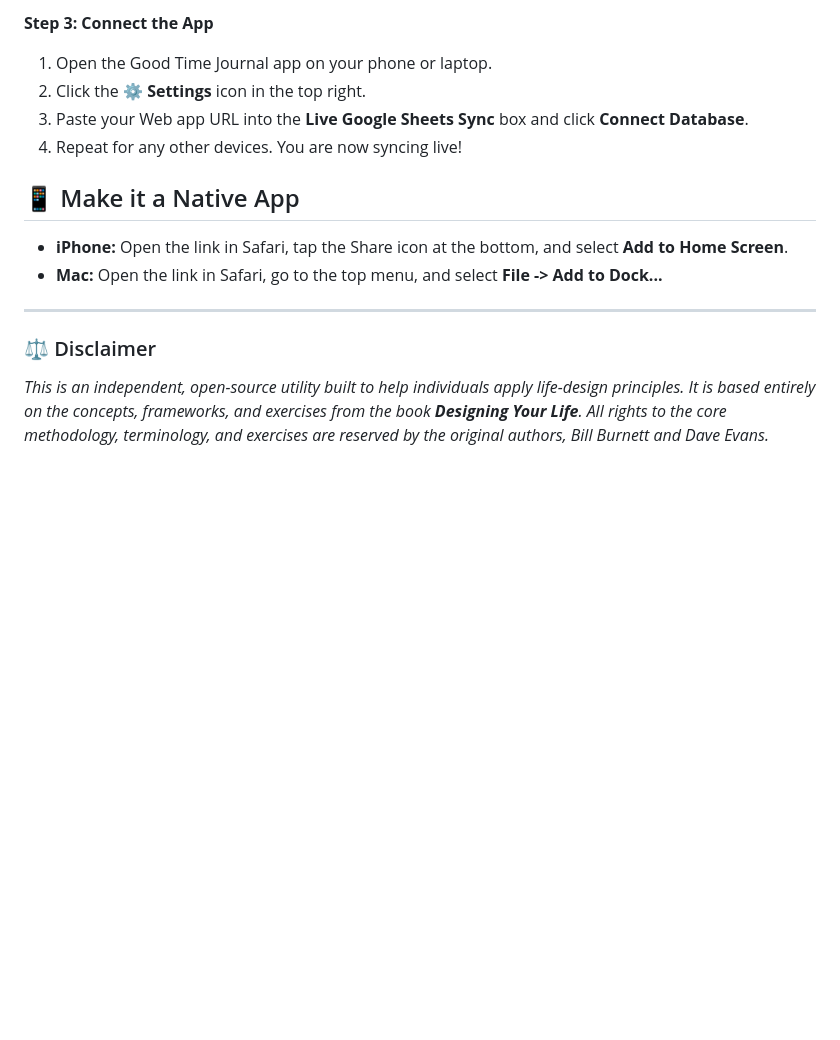
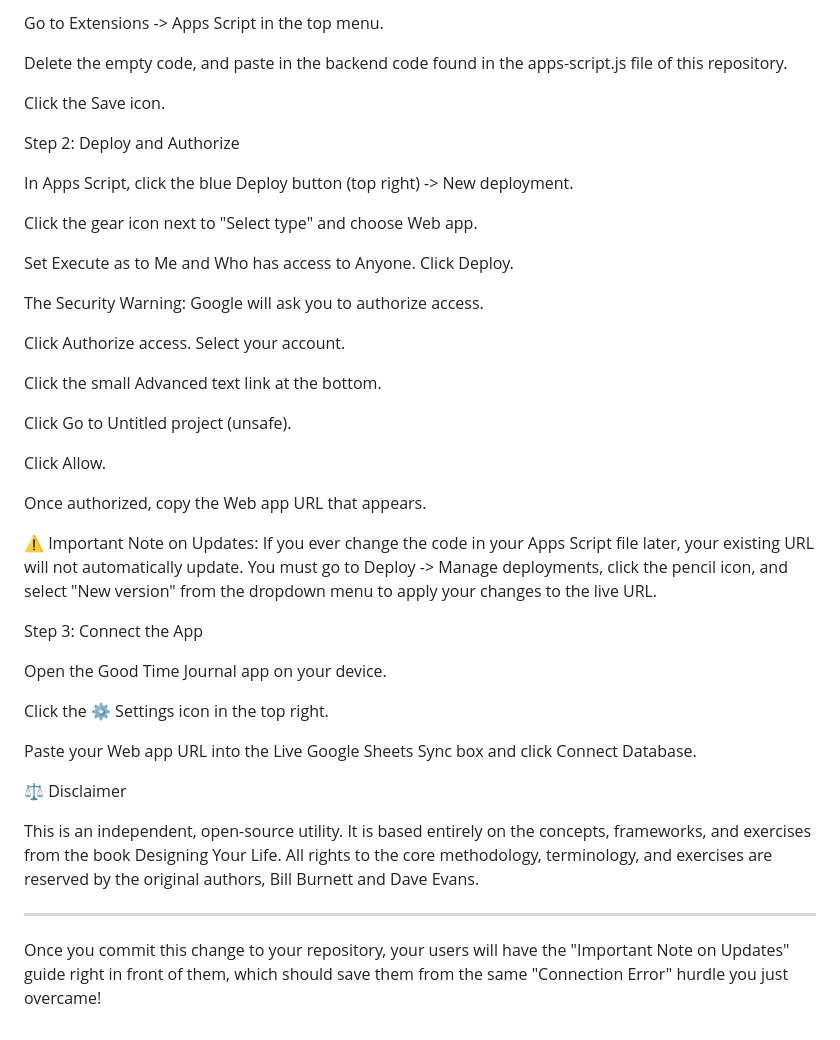
Before and after one commit to tdsmdh/good-time-journal, a Markdown page: README.md, the part around one of its changes. Drawn GitHub-style; blank space fills up the shorter version.

```diff
--- a/README.md
+++ b/README.md
@@ -62,15 +47,46 @@ Want to use the app on your Mac and your iPhone seamlessly? You can plug in your
 
-**Step 3: Connect the App**
-1. Open the Good Time Journal app on your phone or laptop.
-2. Click the **⚙️ Settings** icon in the top right.
-3. Paste your Web app URL into the **Live Google Sheets Sync** box and click **Connect Database**.
-4. Repeat for any other devices. You are now syncing live!
+Go to Extensions -> Apps Script in the top menu.
 
-## 📱 Make it a Native App
-* **iPhone:** Open the link in Safari, tap the Share icon at the bottom, and select **Add to Home Screen**.
-* **Mac:** Open the link in Safari, go to the top menu, and select **File -> Add to Dock...**
+Delete the empty code, and paste in the backend code found in the apps-script.js file of this repository.
 
----
+Click the Save icon.
 
-### ⚖️ Disclaimer
-*This is an independent, open-source utility built to help individuals apply life-design principles. It is based entirely on the concepts, frameworks, and exercises from the book **Designing Your Life**. All rights to the core methodology, terminology, and exercises are reserved by the original authors, Bill Burnett and Dave Evans.*
+Step 2: Deploy and Authorize
+
+In Apps Script, click the blue Deploy button (top right) -> New deployment.
+
+Click the gear icon next to "Select type" and choose Web app.
+
+Set Execute as to Me and Who has access to Anyone. Click Deploy.
+
+The Security Warning: Google will ask you to authorize access.
+
+Click Authorize access. Select your account.
+
+Click the small Advanced text link at the bottom.
+
+Click Go to Untitled project (unsafe).
+
+Click Allow.
+
+Once authorized, copy the Web app URL that appears.
+
+⚠️ Important Note on Updates:
+If you ever change the code in your Apps Script file later, your existing URL will not automatically update. You must go to Deploy -> Manage deployments, click the pencil icon, and select "New version" from the dropdown menu to apply your changes to the live URL.
+
+Step 3: Connect the App
+
+Open the Good Time Journal app on your device.
+
+Click the ⚙️ Settings icon in the top right.
+
+Paste your Web app URL into the Live Google Sheets Sync box and click Connect Database.
+
+⚖️ Disclaimer
+
+This is an independent, open-source utility. It is based entirely on the concepts, frameworks, and exercises from the book Designing Your Life. All rights to the core methodology, terminology, and exercises are reserved by the original authors, Bill Burnett and Dave Evans.
+
+
+***
+
+Once you commit this change to your repository, your users will have the "Important Note on Updates" guide right in front of them, which should save them from the same "Connection Error" hurdle you just overcame!
```
Also changed, not shown: other parts of README.md (+24 -39 lines).
